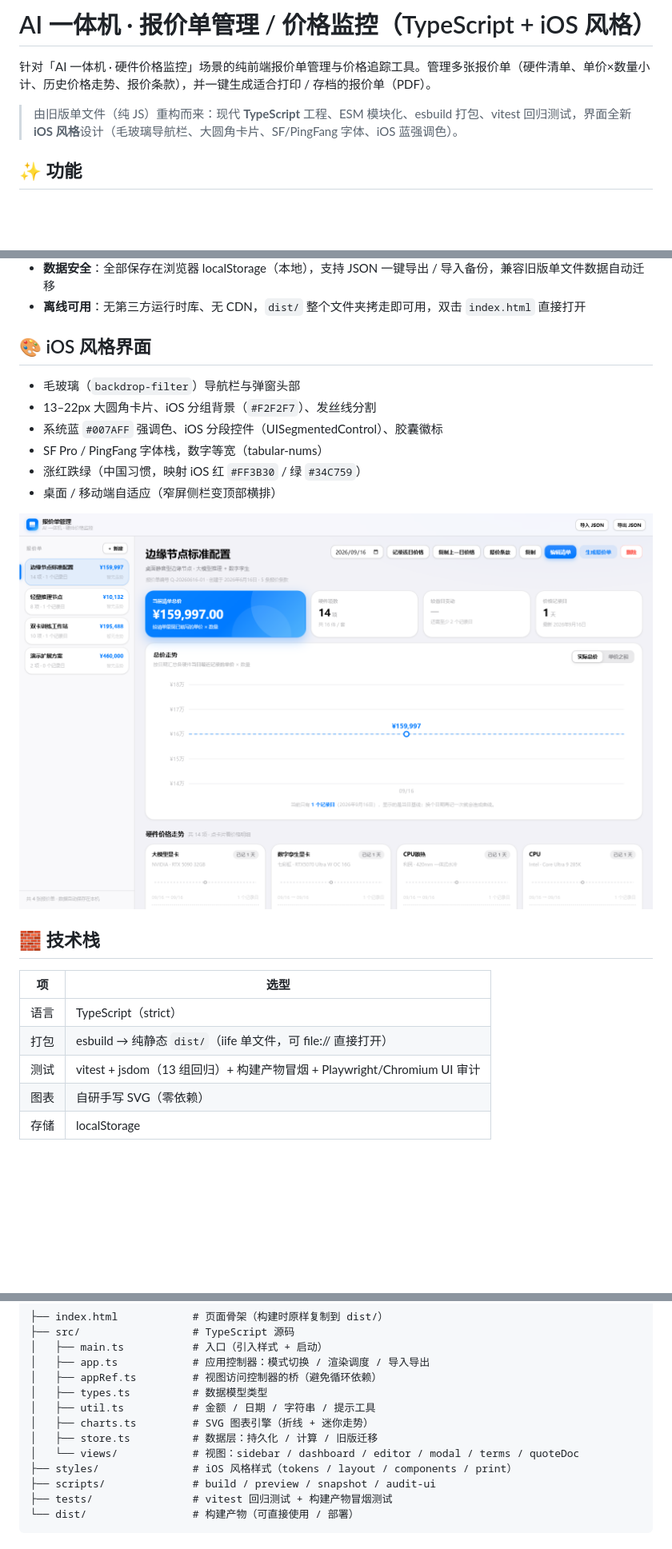
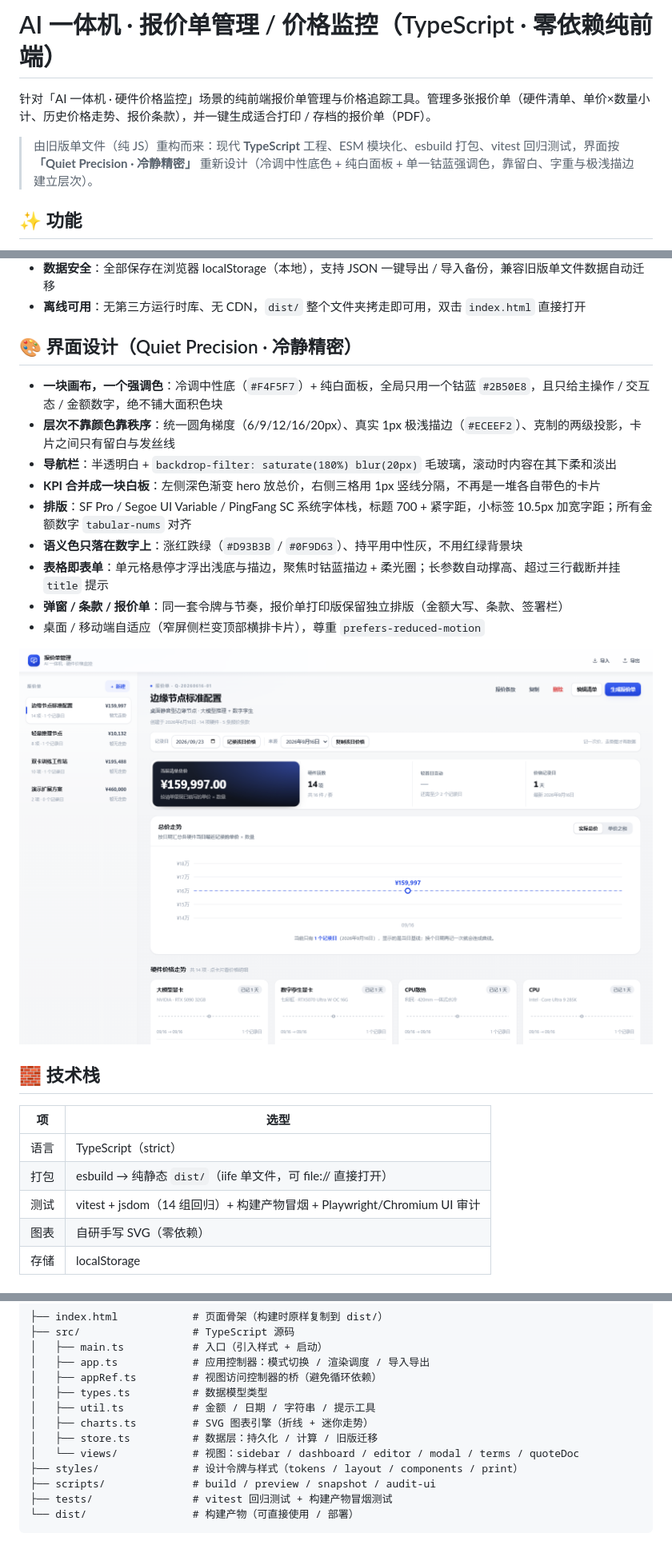
Before and after one commit to 1218594966/ai-hardware-price-monitor, a Markdown page: README.md, 3 parts joined by grey strips. Shown at 80% size. Rendered like a GitHub page; pictures changed too: docs/dashboard.png; blank space fills up the shorter version.

```diff
--- a/README.md
+++ b/README.md
@@ -1,8 +1,8 @@
-# AI 一体机 · 报价单管理 / 价格监控（TypeScript + iOS 风格）
+# AI 一体机 · 报价单管理 / 价格监控（TypeScript · 零依赖纯前端）
 
 针对「AI 一体机 · 硬件价格监控」场景的纯前端报价单管理与价格追踪工具。管理多张报价单（硬件清单、单价×数量小计、历史价格走势、报价条款），并一键生成适合打印 / 存档的报价单（PDF）。
 
-> 由旧版单文件（纯 JS）重构而来：现代 **TypeScript** 工程、ESM 模块化、esbuild 打包、vitest 回归测试，界面全新 **iOS 风格**设计（毛玻璃导航栏、大圆角卡片、SF/PingFang 字体、iOS 蓝强调色）。
+> 由旧版单文件（纯 JS）重构而来：现代 **TypeScript** 工程、ESM 模块化、esbuild 打包、vitest 回归测试，界面按 **「Quiet Precision · 冷静精密」** 重新设计（冷调中性底色 + 纯白面板 + 单一钴蓝强调色，靠留白、字重与极浅描边建立层次）。
 
 ## ✨ 功能
 
@@ -17,14 +17,17 @@
 - **数据安全**：全部保存在浏览器 localStorage（本地），支持 JSON 一键导出 / 导入备份，兼容旧版单文件数据自动迁移
 - **离线可用**：无第三方运行时库、无 CDN，`dist/` 整个文件夹拷走即可用，双击 `index.html` 直接打开
 
-## 🎨 iOS 风格界面
+## 🎨 界面设计（Quiet Precision · 冷静精密）
 
-- 毛玻璃（`backdrop-filter`）导航栏与弹窗头部
-- 13–22px 大圆角卡片、iOS 分组背景（`#F2F2F7`）、发丝线分割
-- 系统蓝 `#007AFF` 强调色、iOS 分段控件（UISegmentedControl）、胶囊徽标
-- SF Pro / PingFang 字体栈，数字等宽（tabular-nums）
-- 涨红跌绿（中国习惯，映射 iOS 红 `#FF3B30` / 绿 `#34C759`）
-- 桌面 / 移动端自适应（窄屏侧栏变顶部横排）
+- **一块画布，一个强调色**：冷调中性底（`#F4F5F7`）+ 纯白面板，全局只用一个钴蓝 `#2B50E8`，且只给主操作 / 交互态 / 金额数字，绝不铺大面积色块
+- **层次不靠颜色靠秩序**：统一圆角梯度（6/9/12/16/20px）、真实 1px 极浅描边（`#ECEEF2`）、克制的两级投影，卡片之间只有留白与发丝线
+- **导航栏**：半透明白 + `backdrop-filter: saturate(180%) blur(20px)` 毛玻璃，滚动时内容在其下柔和淡出
+- **KPI 合并成一块白板**：左侧深色渐变 hero 放总价，右侧三格用 1px 竖线分隔，不再是一堆各自带色的卡片
+- **排版**：SF Pro / Segoe UI Variable / PingFang SC 系统字体栈，标题 700 + 紧字距，小标签 10.5px 加宽字距；所有金额数字 `tabular-nums` 对齐
+- **语义色只落在数字上**：涨红跌绿（`#D93B3B` / `#0F9D63`）、持平用中性灰，不用红绿背景块
+- **表格即表单**：单元格悬停才浮出浅底与描边，聚焦时钴蓝描边 + 柔光圈；长参数自动撑高、超过三行截断并挂 `title` 提示
+- **弹窗 / 条款 / 报价单**：同一套令牌与节奏，报价单打印版保留独立排版（金额大写、条款、签署栏）
+- 桌面 / 移动端自适应（窄屏侧栏变顶部横排卡片），尊重 `prefers-reduced-motion`
 
 ![看板预览](docs/dashboard.png)
 
@@ -34,7 +37,7 @@
 |---|---|
 | 语言 | TypeScript（strict） |
 | 打包 | esbuild → 纯静态 `dist/`（iife 单文件，可 file:// 直接打开） |
-| 测试 | vitest + jsdom（13 组回归）+ 构建产物冒烟 + Playwright/Chromium UI 审计 |
+| 测试 | vitest + jsdom（14 组回归）+ 构建产物冒烟 + Playwright/Chromium UI 审计 |
 | 图表 | 自研手写 SVG（零依赖） |
 | 存储 | localStorage |
 
@@ -51,7 +54,7 @@
 │   ├── charts.ts         # SVG 图表引擎（折线 + 迷你走势）
 │   ├── store.ts          # 数据层：持久化 / 计算 / 旧版迁移
 │   └── views/            # 视图：sidebar / dashboard / editor / modal / terms / quoteDoc
-├── styles/               # iOS 风格样式（tokens / layout / components / print）
+├── styles/               # 设计令牌与样式（tokens / layout / components / print）
 ├── scripts/              # build / preview / snapshot / audit-ui
 ├── tests/                # vitest 回归测试 + 构建产物冒烟测试
 └── dist/                 # 构建产物（可直接使用 / 部署）
```
Also changed, not shown: 17 other files.
